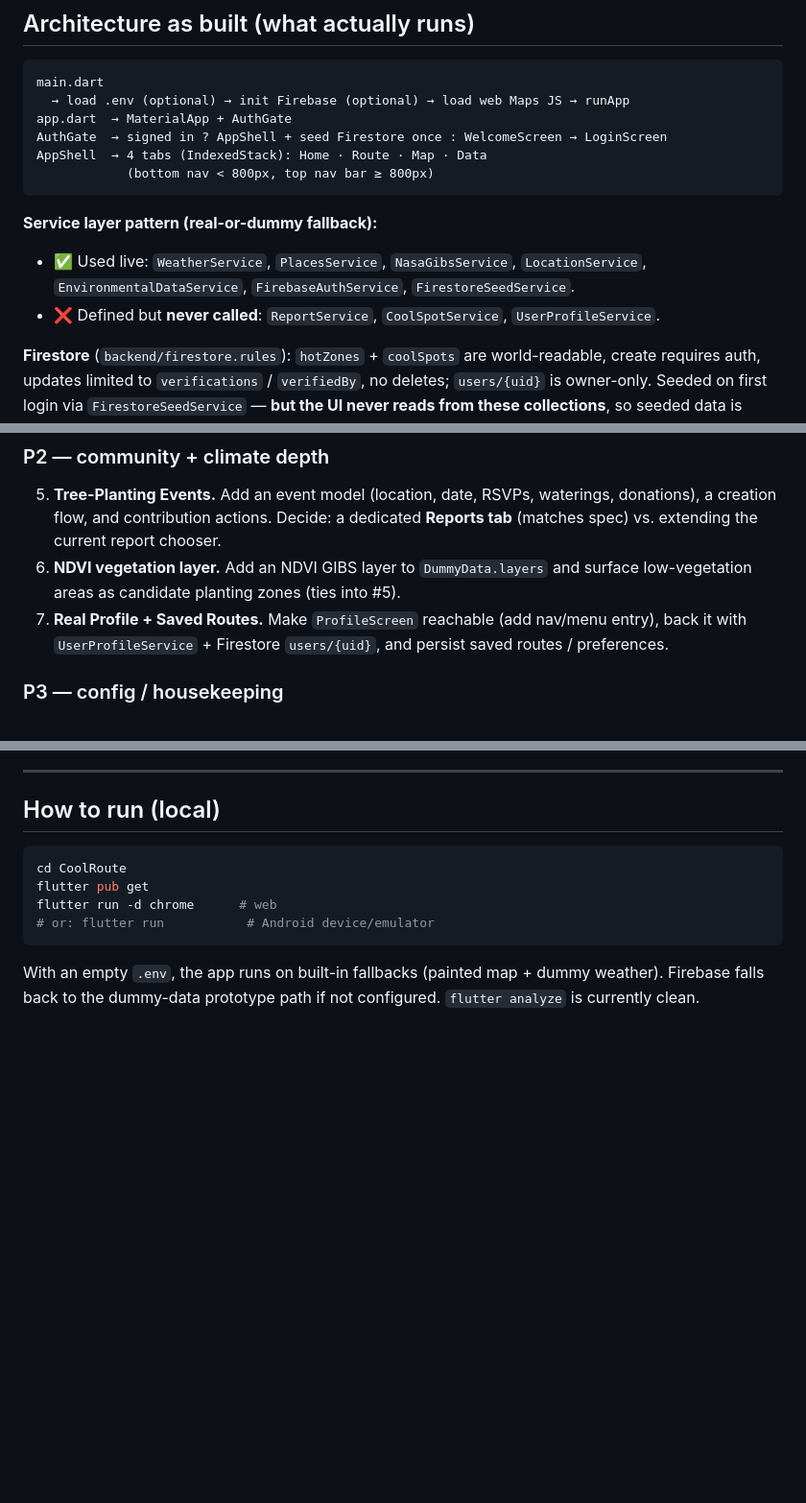
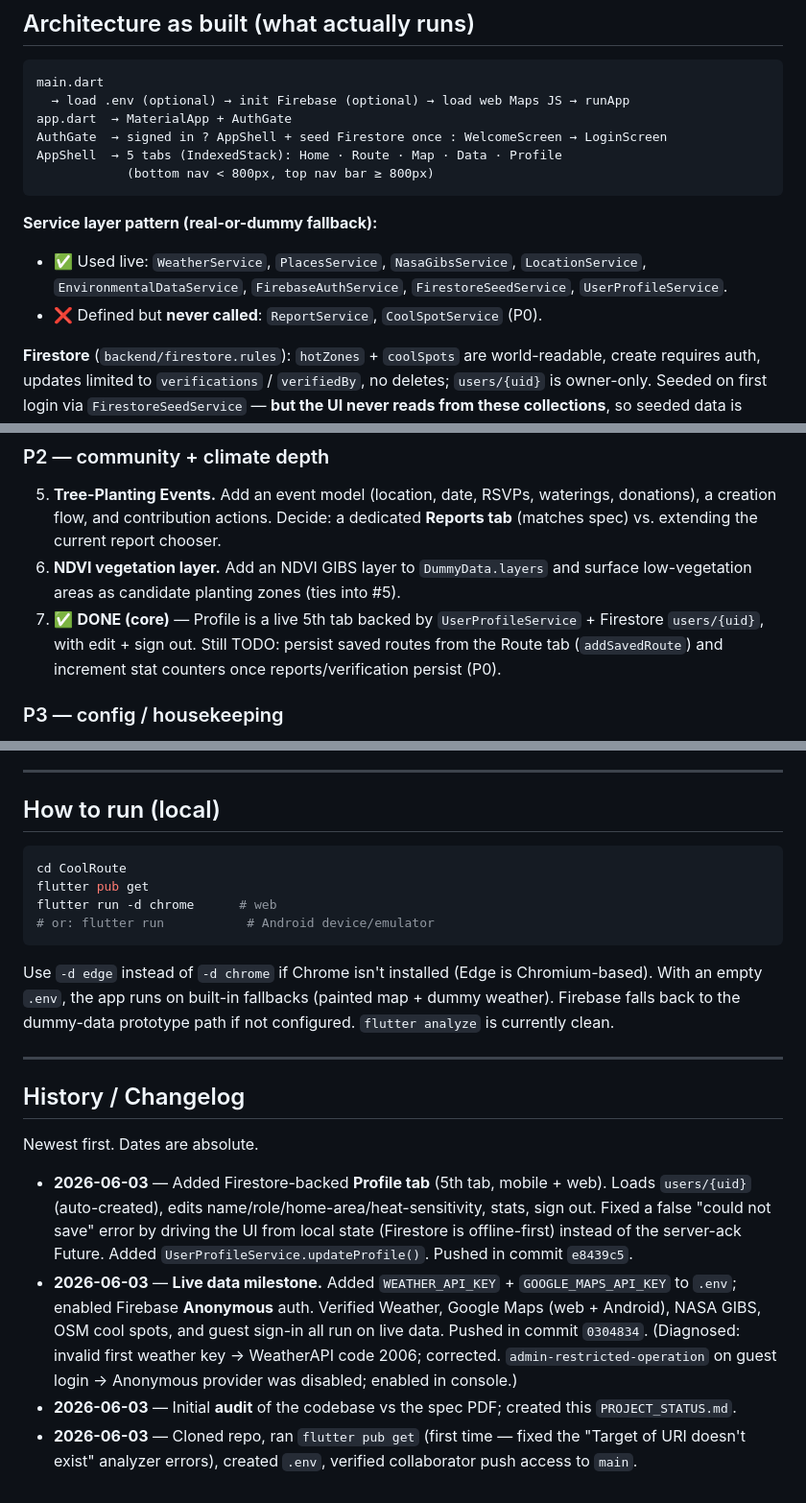
Before and after one commit to MiDtsuki/CoolRoute, a Markdown page: PROJECT_STATUS.md, 3 parts joined by grey strips. Shown at 96% size. Drawn GitHub-style; blank space fills up the shorter version.

````diff
--- a/PROJECT_STATUS.md
+++ b/PROJECT_STATUS.md
@@ -77,14 +116,14 @@ main.dart
   → load .env (optional) → init Firebase (optional) → load web Maps JS → runApp
 app.dart  → MaterialApp + AuthGate
 AuthGate  → signed in ? AppShell + seed Firestore once : WelcomeScreen → LoginScreen
-AppShell  → 4 tabs (IndexedStack): Home · Route · Map · Data
+AppShell  → 5 tabs (IndexedStack): Home · Route · Map · Data · Profile
             (bottom nav < 800px, top nav bar ≥ 800px)
 ```
 
 **Service layer pattern (real-or-dummy fallback):**
 - ✅ Used live: `WeatherService`, `PlacesService`, `NasaGibsService`, `LocationService`,
-  `EnvironmentalDataService`, `FirebaseAuthService`, `FirestoreSeedService`.
-- ❌ Defined but **never called**: `ReportService`, `CoolSpotService`, `UserProfileService`.
+  `EnvironmentalDataService`, `FirebaseAuthService`, `FirestoreSeedService`, `UserProfileService`.
+- ❌ Defined but **never called**: `ReportService`, `CoolSpotService` (P0).
 
 **Firestore** (`backend/firestore.rules`): `hotZones` + `coolSpots` are world-readable,
 create requires auth, updates limited to `verifications` / `verifiedBy`, no deletes;
@@ -130,8 +169,9 @@ pattern; keep everything **web-safe** (no `dart:io`).
    vs. extending the current report chooser.
 6. **NDVI vegetation layer.** Add an NDVI GIBS layer to `DummyData.layers` and surface
    low-vegetation areas as candidate planting zones (ties into #5).
-7. **Real Profile + Saved Routes.** Make `ProfileScreen` reachable (add nav/menu entry), back it
-   with `UserProfileService` + Firestore `users/{uid}`, and persist saved routes / preferences.
+7. ✅ **DONE (core)** — Profile is a live 5th tab backed by `UserProfileService` + Firestore
+   `users/{uid}`, with edit + sign out. Still TODO: persist saved routes from the Route tab
+   (`addSavedRoute`) and increment stat counters once reports/verification persist (P0).
 
 ### P3 — config / housekeeping
 8. ✅ **DONE** — Real API keys added to `.env` (`GOOGLE_MAPS_API_KEY`, `WEATHER_API_KEY`) and
@@ -149,5 +189,27 @@ flutter pub get
 flutter run -d chrome      # web
 # or: flutter run           # Android device/emulator
 ```
+Use `-d edge` instead of `-d chrome` if Chrome isn't installed (Edge is Chromium-based).
 With an empty `.env`, the app runs on built-in fallbacks (painted map + dummy weather). Firebase
 falls back to the dummy-data prototype path if not configured. `flutter analyze` is currently clean.
+
+---
+
+## History / Changelog
+
+Newest first. Dates are absolute.
+
+- **2026-06-03** — Added Firestore-backed **Profile tab** (5th tab, mobile + web). Loads
+  `users/{uid}` (auto-created), edits name/role/home-area/heat-sensitivity, stats, sign out.
+  Fixed a false "could not save" error by driving the UI from local state (Firestore is
+  offline-first) instead of the server-ack Future. Added `UserProfileService.updateProfile()`.
+  Pushed in commit `e8439c5`.
+- **2026-06-03** — **Live data milestone.** Added `WEATHER_API_KEY` + `GOOGLE_MAPS_API_KEY` to
+  `.env`; enabled Firebase **Anonymous** auth. Verified Weather, Google Maps (web + Android),
+  NASA GIBS, OSM cool spots, and guest sign-in all run on live data. Pushed in commit `0304834`.
+  (Diagnosed: invalid first weather key → WeatherAPI code 2006; corrected. `admin-restricted-operation`
+  on guest login → Anonymous provider was disabled; enabled in console.)
+- **2026-06-03** — Initial **audit** of the codebase vs the spec PDF; created this
+  `PROJECT_STATUS.md`.
+- **2026-06-03** — Cloned repo, ran `flutter pub get` (first time — fixed the "Target of URI
+  doesn't exist" analyzer errors), created `.env`, verified collaborator push access to `main`.
````
Also changed, not shown: other parts of PROJECT_STATUS.md (+39 -0 lines).
